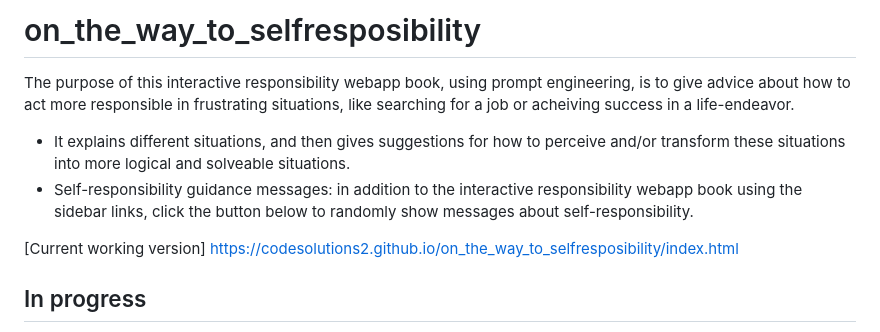
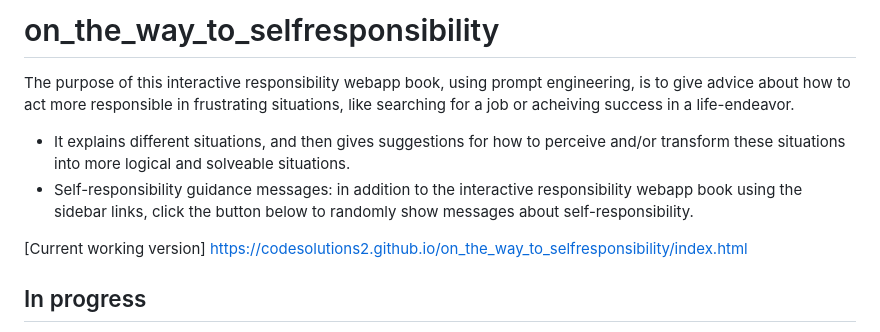
Before and after one commit to CodeSolutions2/on-the-way2selfresposibility, a Markdown page: README.md, the part around the change. Drawn GitHub-style.

```diff
--- a/README.md
+++ b/README.md
@@ -1,10 +1,10 @@
-# on_the_way_to_selfresposibility
+# on_the_way_to_selfresponsibility
 
 The purpose of this interactive responsibility webapp book, using prompt engineering, is to give advice about how to act more responsible in frustrating situations, like searching for a job or acheiving success in a life-endeavor.
 - It explains different situations, and then gives suggestions for how to perceive and/or transform these situations into more logical and solveable situations.
 - Self-responsibility guidance messages: in addition to the interactive responsibility webapp book using the sidebar links, click the button below to randomly show messages about self-responsibility.
 
-[Current working version] https://codesolutions2.github.io/on_the_way_to_selfresposibility/index.html
+[Current working version] https://codesolutions2.github.io/on_the_way_to_selfresponsibility/index.html
 
 
 ## In progress
```
